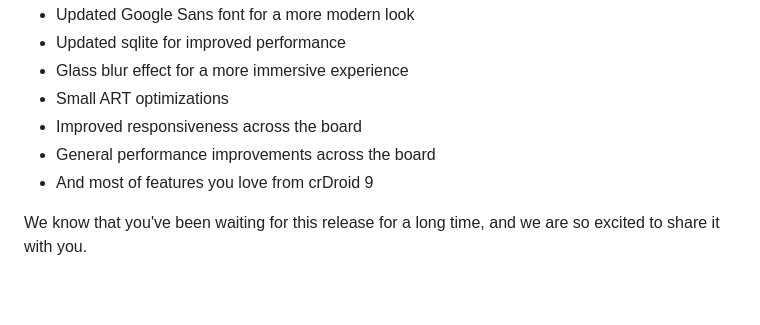
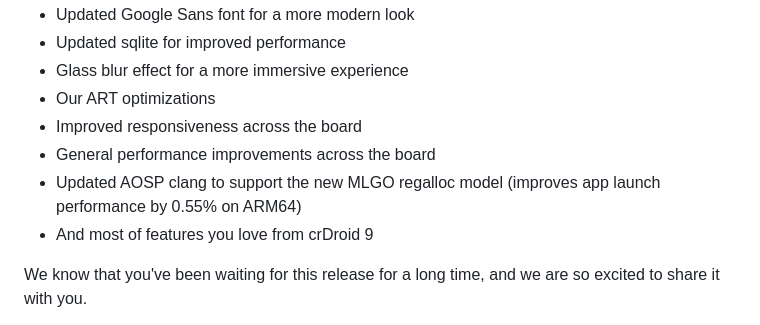
Before and after one commit to crdroidandroid/crdroid.net, a Markdown page: blog/articles/2023-12-22-crDroid-10.0-is-now-released.md, the part around the change. Drawn GitHub-style; blank space fills up the shorter version.

Commit message:
corrections :smile:

```diff
--- a/blog/articles/2023-12-22-crDroid-10.0-is-now-released.md
+++ b/blog/articles/2023-12-22-crDroid-10.0-is-now-released.md
@@ -31,9 +31,10 @@ These include:
 * Updated Google Sans font for a more modern look
 * Updated sqlite for improved performance
 * Glass blur effect for a more immersive experience
-* Small ART optimizations
+* Our ART optimizations
 * Improved responsiveness across the board
 * General performance improvements across the board
+* Updated AOSP clang to support the new MLGO regalloc model (improves app launch performance by 0.55% on ARM64)
 * And most of features you love from crDroid 9
 
 We know that you've been waiting for this release for a long time, and we are so excited to share it with you.
```
